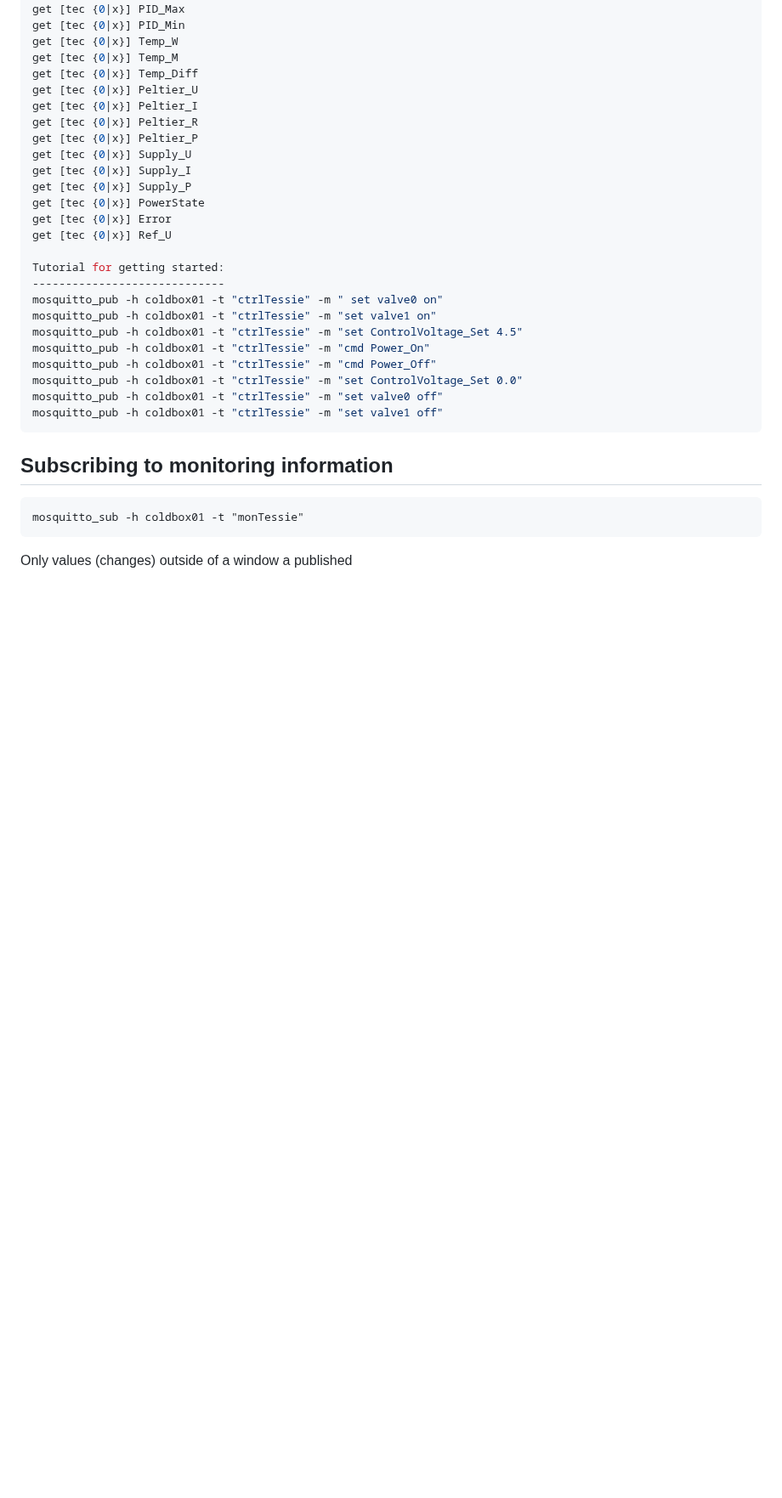
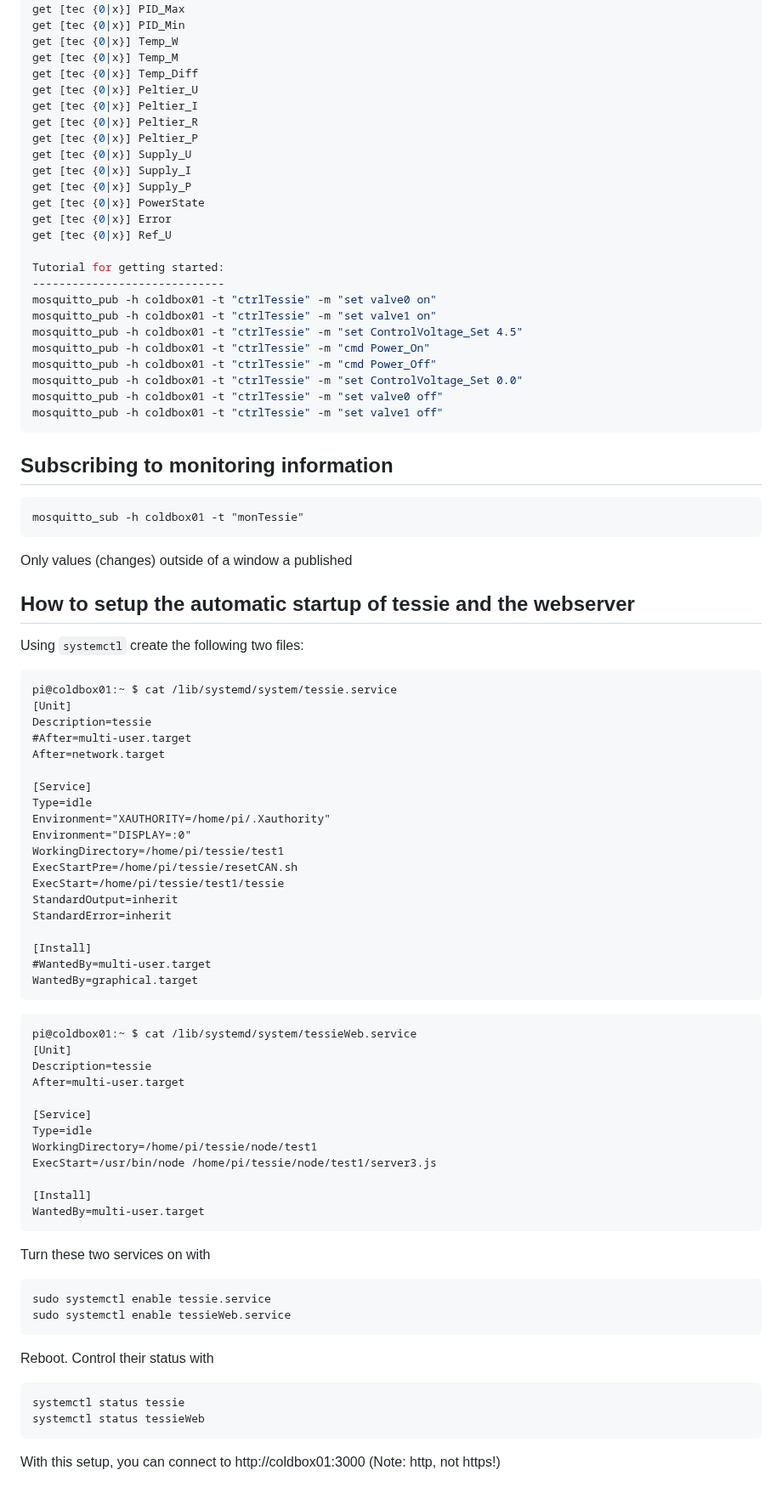
Before and after one commit to ursl/tessie, a Markdown page: README.md, the part around the change. Shown at 85% size. Drawn GitHub-style; blank space fills up the shorter version.

````diff
--- a/README.md
+++ b/README.md
@@ -134,7 +134,7 @@ get [tec {0|x}] Ref_U
 
 Tutorial for getting started:
 -----------------------------
-mosquitto_pub -h coldbox01 -t "ctrlTessie" -m " set valve0 on"
+mosquitto_pub -h coldbox01 -t "ctrlTessie" -m "set valve0 on"
 mosquitto_pub -h coldbox01 -t "ctrlTessie" -m "set valve1 on"
 mosquitto_pub -h coldbox01 -t "ctrlTessie" -m "set ControlVoltage_Set 4.5"
 mosquitto_pub -h coldbox01 -t "ctrlTessie" -m "cmd Power_On"
@@ -149,3 +149,57 @@ mosquitto_pub -h coldbox01 -t "ctrlTessie" -m "set valve1 off"
 mosquitto_sub -h coldbox01 -t "monTessie"
 ```
 Only values (changes) outside of a window a published
+
+## How to setup the automatic startup of tessie and the webserver
+Using `systemctl` create the following two files:
+
+```
+pi@coldbox01:~ $ cat /lib/systemd/system/tessie.service
+[Unit]
+Description=tessie
+#After=multi-user.target
+After=network.target
+
+[Service]
+Type=idle
+Environment="XAUTHORITY=/home/pi/.Xauthority"
+Environment="DISPLAY=:0"
+WorkingDirectory=/home/pi/tessie/test1
+ExecStartPre=/home/pi/tessie/resetCAN.sh
+ExecStart=/home/pi/tessie/test1/tessie
+StandardOutput=inherit
+StandardError=inherit
+
+[Install]
+#WantedBy=multi-user.target
+WantedBy=graphical.target
+```
+
+```
+pi@coldbox01:~ $ cat /lib/systemd/system/tessieWeb.service
+[Unit]
+Description=tessie
+After=multi-user.target
+
+[Service]
+Type=idle
+WorkingDirectory=/home/pi/tessie/node/test1
+ExecStart=/usr/bin/node /home/pi/tessie/node/test1/server3.js
+
+[Install]
+WantedBy=multi-user.target
+```
+
+Turn these two services on with
+```
+sudo systemctl enable tessie.service
+sudo systemctl enable tessieWeb.service
+```
+
+Reboot. Control their status with
+```
+systemctl status tessie
+systemctl status tessieWeb
+```
+
+With this setup, you can connect to http://coldbox01:3000 (Note: http, not https!)
````
